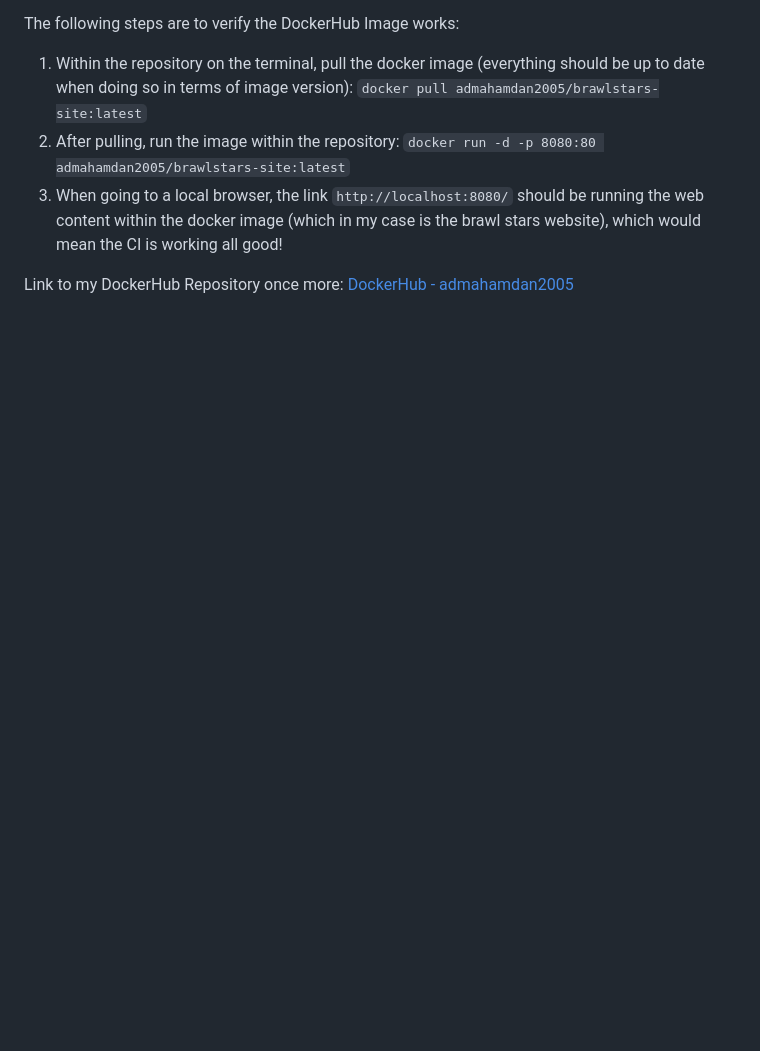
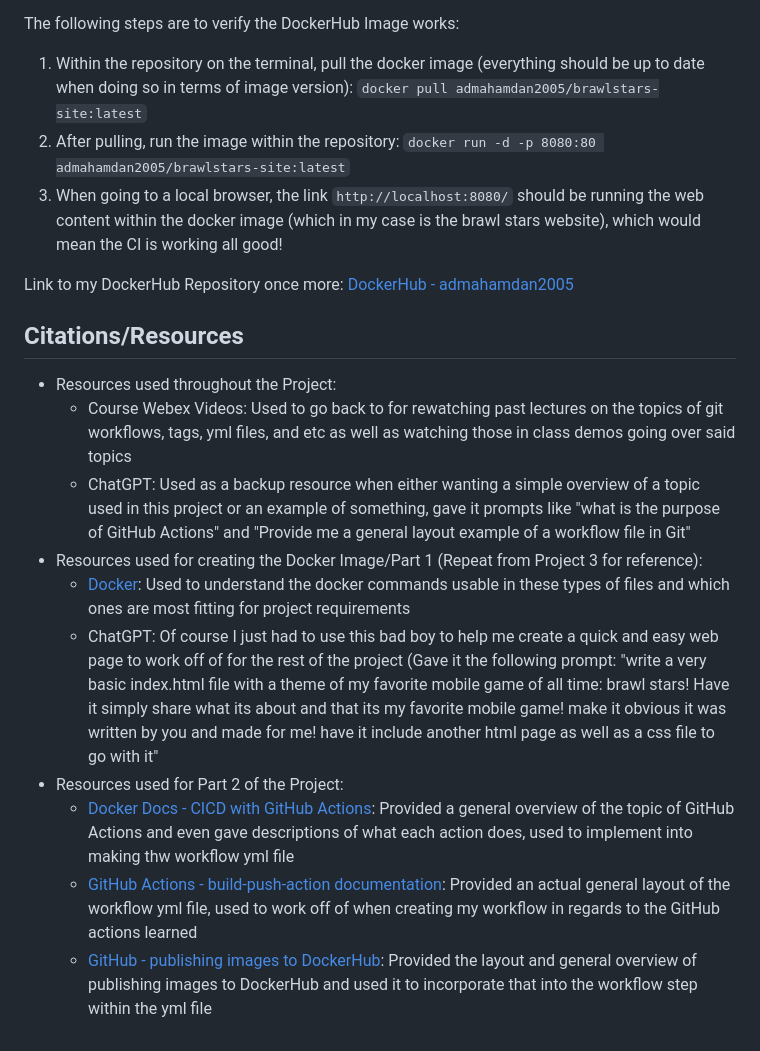
Before and after one commit to WSU-kduncan/cicdf25-AdamoHamdan, a Markdown page: README-CI.md, the part around the change. Drawn GitHub-style; blank space fills up the shorter version.

Commit message:
set up the resources page prior to part 4 setting up

```diff
--- a/README-CI.md
+++ b/README-CI.md
@@ -96,3 +96,15 @@ The following steps are to verify the DockerHub Image works:
 3. When going to a local browser, the link `http://localhost:8080/` should be running the web content within the docker image (which in my case is the brawl stars website), which would mean the CI is working all good!
 
 Link to my DockerHub Repository once more: [DockerHub - admahamdan2005](https://hub.docker.com/repositories/admahamdan2005)
+
+## Citations/Resources
+- Resources used throughout the Project:
+    - Course Webex Videos: Used to go back to for rewatching past lectures on the topics of git workflows, tags, yml files, and etc as well as watching those in class demos going over said topics
+    - ChatGPT: Used as a backup resource when either wanting a simple overview of a topic used in this project or an example of something, gave it prompts like "what is the purpose of GitHub Actions" and "Provide me a general layout example of a workflow file in Git"
+- Resources used for creating the Docker Image/Part 1 (Repeat from Project 3 for reference):
+  - [Docker](https://docs.docker.com/reference/dockerfile/): Used to understand the docker commands usable in these types of files and which ones are most fitting for project requirements
+  - ChatGPT: Of course I just had to use this bad boy to help me create a quick and easy web page to work off of for the rest of the project (Gave it the following prompt: "write a very basic index.html file with a theme of my favorite mobile game of all time: brawl stars! Have it simply share what its about and that its my favorite mobile game! make it obvious it was written by you and made for me! have it include another html page as well as a css file to go with it"
+- Resources used for Part 2 of the Project:
+  - [Docker Docs - CICD with GitHub Actions](https://docs.docker.com/ci-cd/github-actions/): Provided a general overview of the topic of GitHub Actions and even gave descriptions of what each action does, used to implement into making thw workflow yml file
+  - [GitHub Actions - build-push-action documentation](https://github.com/marketplace/actions/build-and-push-docker-images): Provided an actual general layout of the workflow yml file, used to work off of when creating my workflow in regards to the GitHub actions learned
+  - [GitHub - publishing images to DockerHub](https://docs.github.com/en/actions/guides/publishing-docker-images#publishing-images-to-docker-hub): Provided the layout and general overview of publishing images to DockerHub and used it to incorporate that into the workflow step within the yml file
```
